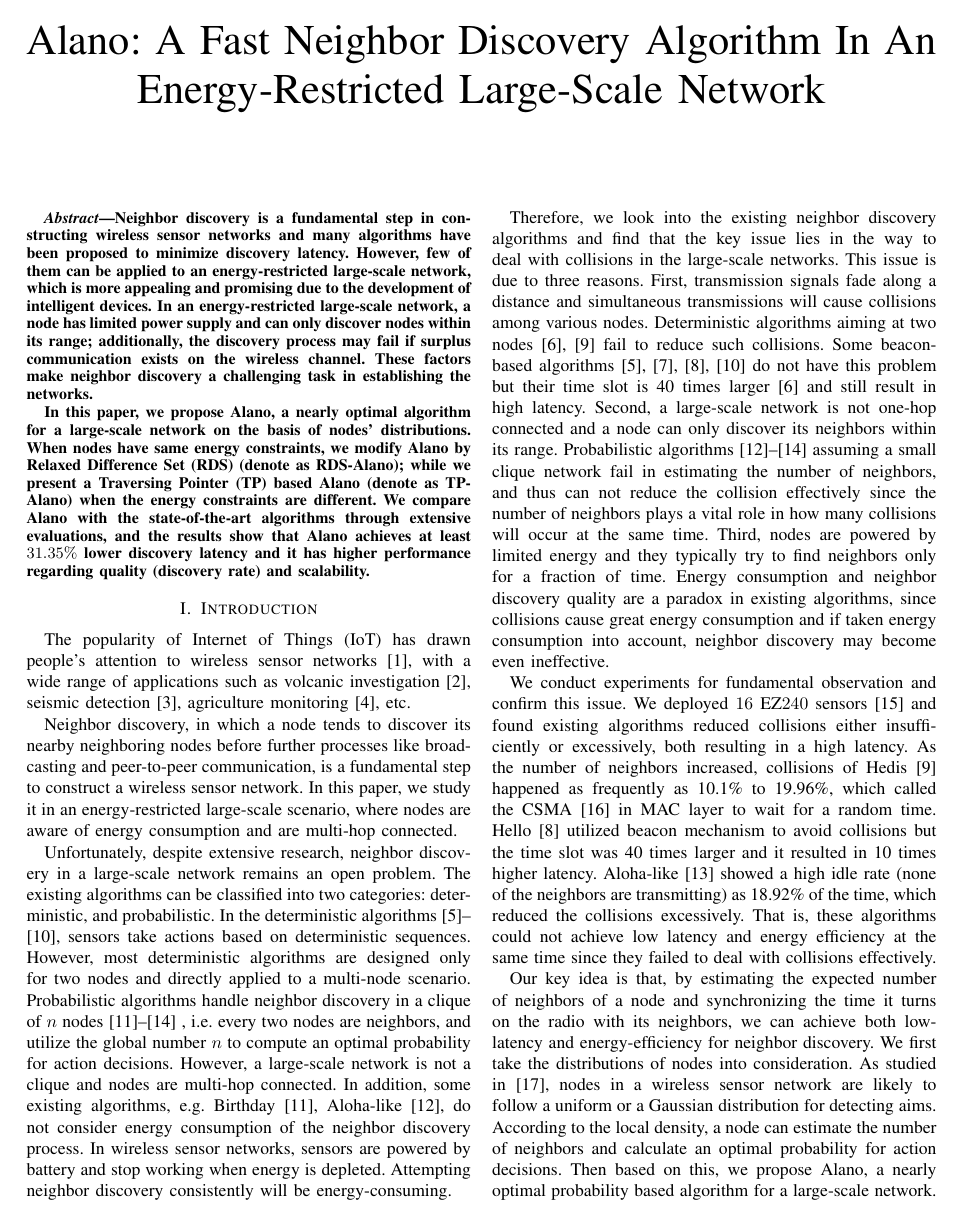
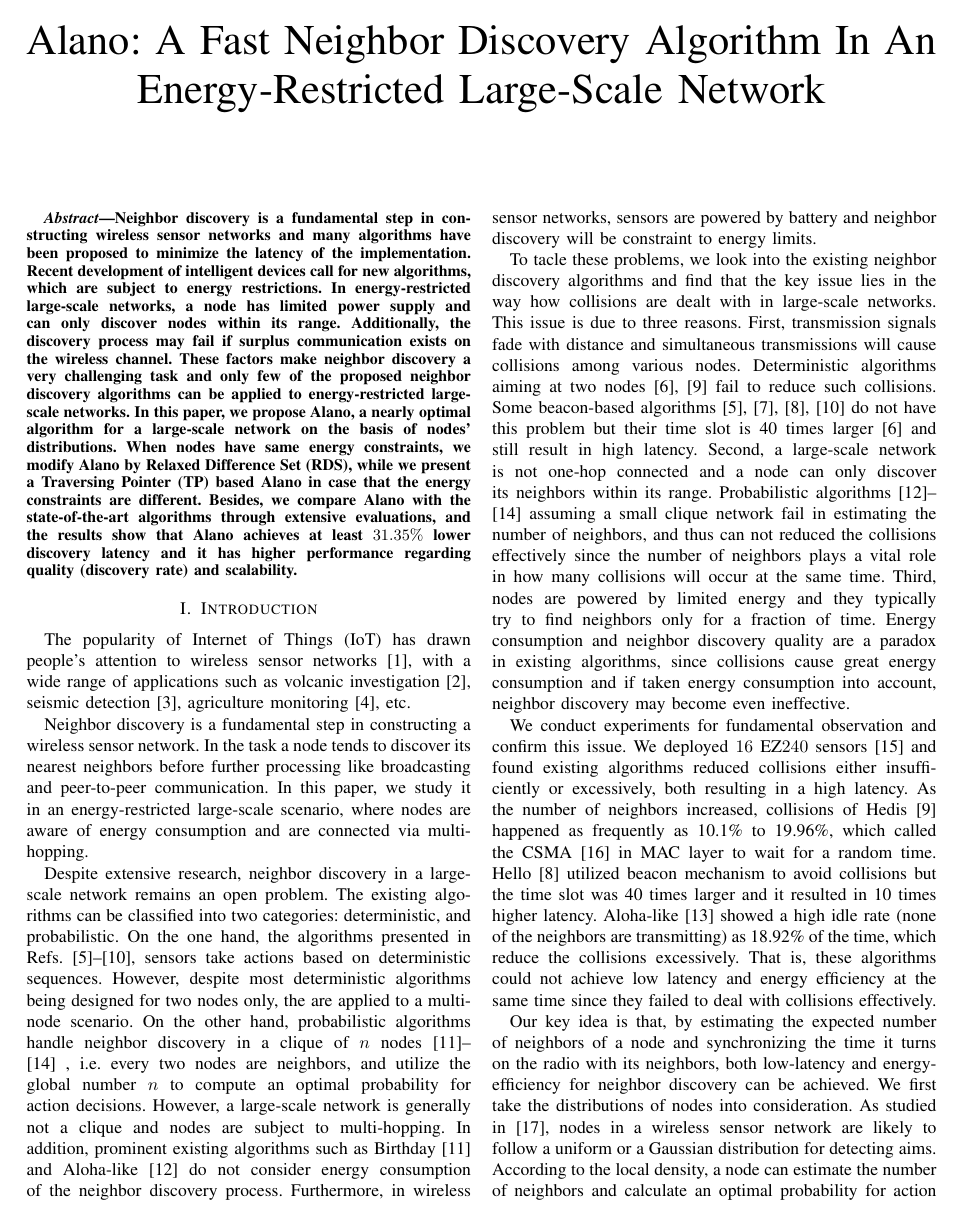
Before and after one commit to st21621147/Neighbor-Discover, a LaTeX paper (Paper/Neighbor Discovery.tex, which reads Paper/Introduction.tex): page 1 of 9. Compiled offline with pdfLaTeX.

Commit message:
Update Ab&intro

```diff
--- a/Paper/Introduction.tex
+++ b/Paper/Introduction.tex
@@ -26,32 +26,31 @@
 
 The popularity of Internet of Things (IoT) has drawn people's attention to wireless sensor networks\cite{akyildiz2002wireless}, with a wide range of applications such as volcanic investigation \cite{werner2006deploying}, seismic detection \cite{suzuki2007high}, agriculture monitoring \cite{wang2010l3sn}, etc.
 
-Neighbor discovery, in which a node tends to discover its nearby neighboring nodes before further processes like broadcasting and peer-to-peer communication, is a fundamental step to construct a wireless sensor network. In this paper, we study it in an energy-restricted large-scale scenario, where nodes are aware of energy consumption and  are multi-hop connected.
+Neighbor discovery is a fundamental step in constructing a wireless sensor network. In the task a node tends to discover its nearest neighbors before further processing like broadcasting and peer-to-peer communication. In this paper, we study it in an energy-restricted large-scale scenario, where nodes are aware of energy consumption and are connected via multi-hopping.
 
-Unfortunately, despite extensive research, neighbor discovery in a large-scale network remains an open problem.
+Despite extensive research, neighbor discovery in a large-scale network remains an open problem.
 The existing algorithms can be classified into two categories: deterministic, and probabilistic.
-In the deterministic algorithms \cite{dutta2008practical, kandhalu2010u, bakht2012searchlight, sun2014hello,  chen2015heterogeneous, qiu2016talk}, sensors take actions based on deterministic sequences.
-However, most deterministic algorithms are designed only for two nodes and directly applied to a multi-node scenario. Probabilistic algorithms handle neighbor discovery in a clique of $n$ nodes\cite{mcglynn2001birthday, vasudevan2009neighbor, you2011aloha, song2014probabilistic} , i.e. every two nodes are neighbors, and utilize the global number $n$ to compute an optimal probability for action decisions. However, a large-scale network is not a clique and nodes are multi-hop connected. In addition, some existing algorithms, e.g. Birthday \cite{mcglynn2001birthday}, Aloha-like \cite{vasudevan2009neighbor}, do not consider energy consumption of the neighbor discovery process. In wireless sensor networks, sensors are powered by battery and stop working when energy is  depleted. Attempting neighbor discovery consistently will be energy-consuming.
+On the one hand, the algorithms presented in Refs.~\cite{dutta2008practical, kandhalu2010u, bakht2012searchlight, sun2014hello,  chen2015heterogeneous, qiu2016talk}, sensors take actions based on deterministic sequences.
+However, despite most deterministic algorithms being designed for two nodes only, the are applied to a multi-node scenario. On the other hand, probabilistic algorithms handle neighbor discovery in a clique of $n$ nodes\cite{mcglynn2001birthday, vasudevan2009neighbor, you2011aloha, song2014probabilistic} , i.e. every two nodes are neighbors, and utilize the global number $n$ to compute an optimal probability for action decisions. However, a large-scale network is generally not a clique and nodes are subject to multi-hopping. In addition, prominent existing algorithms such as Birthday \cite{mcglynn2001birthday} and Aloha-like \cite{vasudevan2009neighbor} do not consider energy consumption of the neighbor discovery process. Furthermore, in wireless sensor networks, sensors are powered by battery and neighbor discovery will be constraint to energy limits.
 
-Therefore, we look into the existing neighbor discovery algorithms and find that the key issue lies in the way to deal with collisions in the large-scale networks. %(collisions result in CSMA \cite{bianchi1996performance} to wait for more time).
+To tacle these problems, we look into the existing neighbor discovery algorithms and find that the key issue lies in the way how collisions are dealt with in large-scale networks. %(collisions result in CSMA \cite{bianchi1996performance} to wait for more time).
 This issue is due to three reasons.
-First, transmission signals fade along a distance and simultaneous transmissions will cause collisions among various nodes. Deterministic algorithms aiming at two nodes \cite{kandhalu2010u, chen2015heterogeneous} fail to reduce such collisions. Some beacon-based algorithms \cite{dutta2008practical, bakht2012searchlight, sun2014hello, qiu2016talk} do not have this problem but their time slot is 40 times larger \cite{kandhalu2010u} and still result in high latency.
+First, transmission signals fade with distance and simultaneous transmissions will cause collisions among various nodes. Deterministic algorithms aiming at two nodes \cite{kandhalu2010u, chen2015heterogeneous} fail to reduce such collisions. Some beacon-based algorithms \cite{dutta2008practical, bakht2012searchlight, sun2014hello, qiu2016talk} do not have this problem but their time slot is 40 times larger \cite{kandhalu2010u} and still result in high latency.
 %There are many mature interference models to depict the communication collisions, and we choose the popular protocol model\cite{clark1990unit} to begin this research area.
-Second, a large-scale network is not one-hop connected and a node can only discover its neighbors within its range. Probabilistic algorithms \cite{vasudevan2009neighbor, you2011aloha, song2014probabilistic} assuming a small clique network fail in estimating the number of neighbors, and thus can not reduce the collision effectively since the number of neighbors plays a vital role in how many collisions will occur at the same time.
+Second, a large-scale network is not one-hop connected and a node can only discover its neighbors within its range. Probabilistic algorithms \cite{vasudevan2009neighbor, you2011aloha, song2014probabilistic} assuming a small clique network fail in estimating the number of neighbors, and thus can not reduced the collisions effectively since the number of neighbors plays a vital role in how many collisions will occur at the same time.
 Third, nodes are powered by limited energy and they typically try to find neighbors only for a fraction of time. Energy consumption and neighbor discovery quality are a paradox in existing algorithms, since collisions cause great energy consumption and if taken energy consumption into account, neighbor discovery may become even ineffective.
 
 We conduct experiments for fundamental observation and confirm this issue. We deployed $16$ EZ$240$ sensors \cite{huang2012easipled} and found existing algorithms reduced collisions either insufficiently or excessively, both resulting in a high latency.
 %collisions caused by simultaneous transmissions result in the waste of time and energy.
 %We consider a large-scale network with 2000 nodes obeying a uniform distribution.
-As the number of neighbors increased, collisions of Hedis \cite{chen2015heterogeneous} happened as frequently as 10.1\% to 19.96\%, which called the CSMA \cite{bianchi1996performance} in MAC layer to wait for a random time. Hello \cite{sun2014hello} utilized beacon mechanism to avoid collisions but the time slot was 40 times larger and it resulted in 10 times higher latency.  Aloha-like \cite{you2011aloha} showed a high idle rate (none of the neighbors are transmitting) as 18.92\% of the time, which reduced the collisions excessively.  %and still results in a high latency. %This is the same with CSMA \cite{bianchi1996performance}, a general collision avoidance  technique in networks, the idle rate of which is XX\% by simulations.
-%That is because of failing to deal with collisions, these algorithms waste time and energy, and cannot achieve low latency and energy efficiency at the same time.
-That is, these algorithms could not achieve low latency and energy efficiency at the same time since they failed to deal with collisions effectively. %Such failure also costed time and energy.
+As the number of neighbors increased, collisions of Hedis \cite{chen2015heterogeneous} happened as frequently as 10.1\% to 19.96\%, which called the CSMA \cite{bianchi1996performance} in MAC layer to wait for a random time. Hello \cite{sun2014hello} utilized beacon mechanism to avoid collisions but the time slot was 40 times larger and it resulted in 10 times higher latency.  Aloha-like \cite{you2011aloha} showed a high idle rate (none of the neighbors are transmitting) as 18.92\% of the time, which reduce the collisions excessively.  %and still results in a high latency. %This is the same with CSMA \cite{bianchi1996performance}, a general collision avoidance  technique in networks, the idle rate of which is XX\% by simulations.
+That is, these algorithms could not achieve low latency and energy efficiency at the same time since they failed to deal with collisions effectively.
 
 Our key idea is that, by estimating the expected number of neighbors of a node and synchronizing the time it turns on the radio with its neighbors,
-we can achieve both low-latency and energy-efficiency for neighbor discovery.
+both low-latency and energy-efficiency for neighbor discovery can be achieved.
 We first take the distributions of nodes into consideration. As studied in \cite{wang2013gaussian}, nodes in a wireless sensor network are likely to follow a uniform or a Gaussian distribution for detecting aims. % (as shown in Fig. \ref{distribution})
 According to the local density, a node can estimate the number of neighbors and calculate an optimal probability for action decisions. Then based on this, we propose Alano, %\footnote{Alano is the god of luck in Greek mythology.}
-a nearly optimal probability based algorithm for a large-scale network. Finally, we involve the duty cycle mechanism \cite{zhang2017performance}, i.e. the fraction of time the radio is on (also called a sensor wakes up), and modify Alano by deterministic techniques to synchronize the wake-up time between neighbors. Specifically, when all nodes have the same (symmetric) duty cycle, such as a batch of sensors have a default duty cycle setting, we propose a Relaxed Difference Set based algorithm (called RDS-Alano); when nodes have different (asymmetric) duty cycles, such as a sensor adjusts the duty cycle by the remaining energy, we propose a Traversing Pointer based algorithm (called TP-Alano).
+a nearly optimal probability based algorithm for a large-scale network. Finally, we involve the duty cycle mechanism \cite{zhang2017performance}, i.e. the fraction of time the radio is on (also called a sensor wakes up), and modify Alano by deterministic techniques to synchronize the wake-up time between neighbors. Specifically, if all nodes have the same (symmetric) duty cycle, such as a batch of sensors have a default duty cycle setting, we propose a Relaxed Difference Set based algorithm (called RDS-Alano); if nodes have different (asymmetric) duty cycles, such as a sensor adjusts the duty cycle by the remaining energy, we propose a Traversing Pointer based algorithm (called TP-Alano).
 
 In simulations we have found Alano has $31.35\%$ to $ 85.25\%$ lower latency, higher discovery rate, and better scalability in large scale networks. %, and robustness,
 In comparison to the state-of-the-art algorithms \cite{you2011aloha, sun2014hello, chen2015heterogeneous, bakht2012searchlight}
```
Also changed, not shown: Paper/Abstract.tex (+7 -0 lines), Paper/Neighbor Discovery.pdf.
